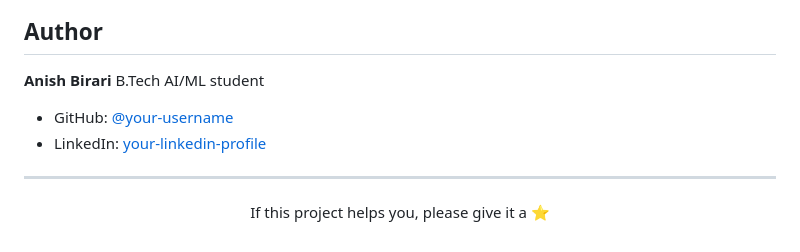
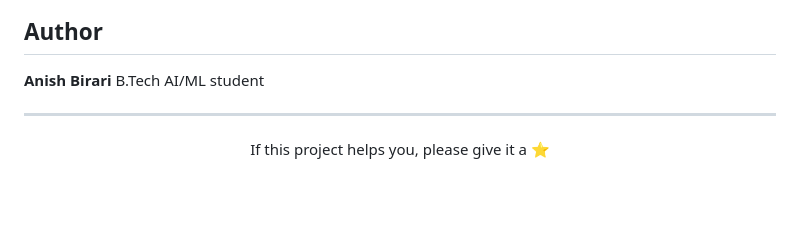
Before and after one commit to anishbirari/Artha-AI---Study-Planner, a Markdown page: README.md, the part around the change. GitHub-like rendering; blank space fills up the shorter version.

Commit message:
Remove personal links from README
Removed GitHub and LinkedIn profile links from README.

```diff
--- a/README.md
+++ b/README.md
@@ -133,9 +133,6 @@ Distributed under the MIT License. See [`LICENSE`](LICENSE) for details.
 **Anish Birari**
 B.Tech AI/ML student
 
-- GitHub: [@your-username](https://github.com/anishbirari)
-- LinkedIn: [your-linkedin-profile](www.linkedin.com/in/anish-birari-a5848543a)
-
 ---
 
 <div align="center">
```
